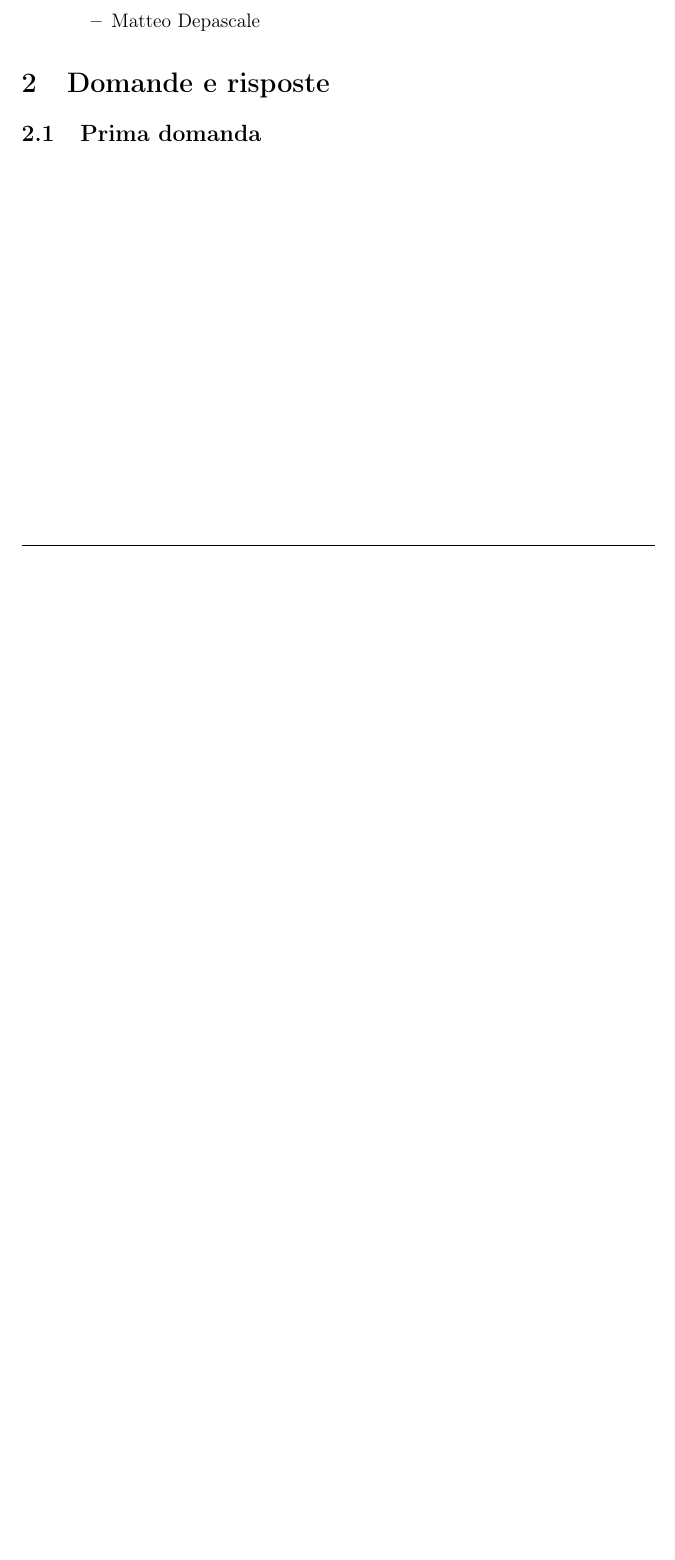
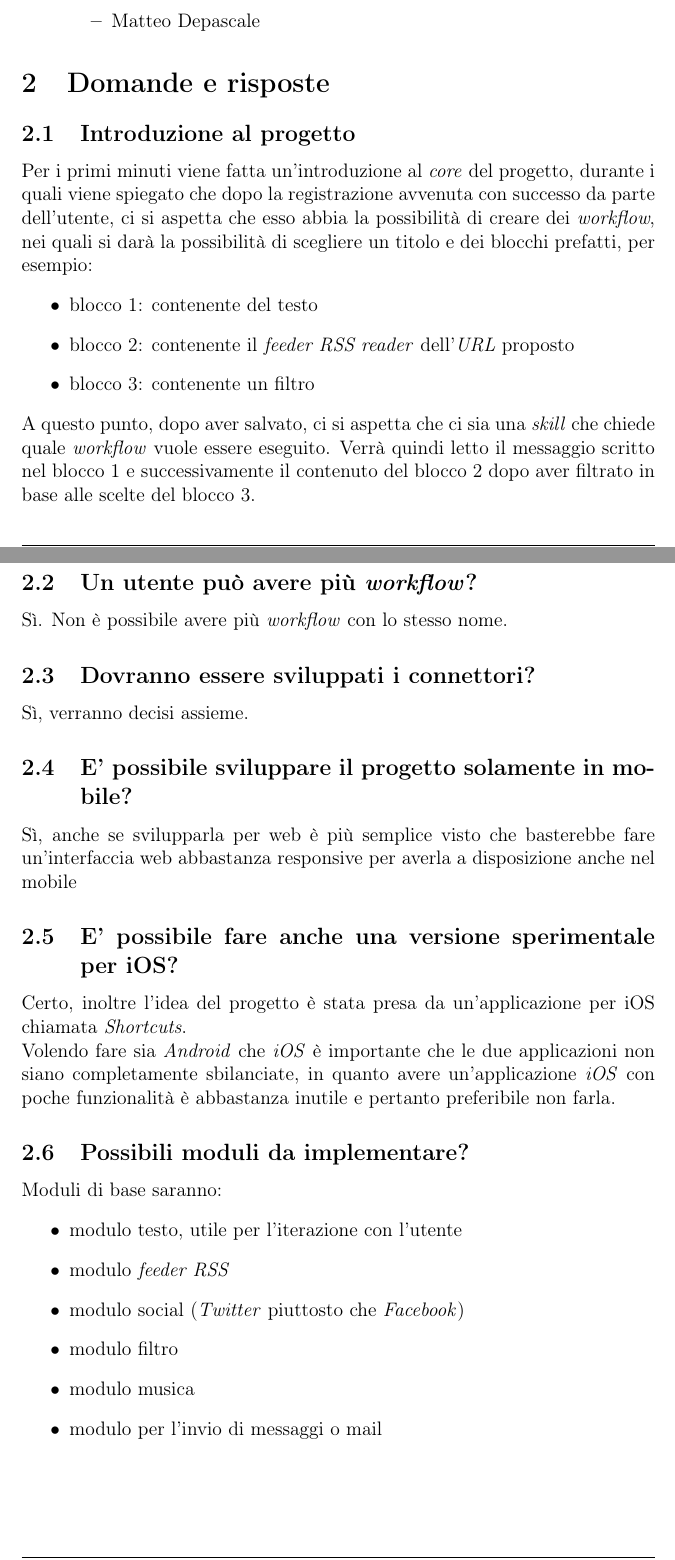
Before and after one commit to mirkofranco/ProgettoSWEDocumentazione, a LaTeX document (Esterni/Verbali/Verbale5122018/Verbale5122018.tex): part of page 4 of 4 before the commit and two parts of pages 4 and 5 of 7 after it, the two joined at a grey line, cut so that both start at the same text, the shorter picture padded with empty space. Compiled offline with pdfLaTeX.

Commit message:
prima stesura verbale

```diff
--- a/Esterni/Verbali/Verbale5122018/Verbale5122018.tex
+++ b/Esterni/Verbali/Verbale5122018/Verbale5122018.tex
@@ -74,6 +75,37 @@
 		\item Matteo Depascale
 		\end{itemize}
 	\end{itemize}
+
 	\section{Domande e risposte}
-	\subsection{Prima domanda}
+	\subsection{Introduzione al progetto}
+	Per i primi minuti viene fatta un'introduzione al \textit{core} del progetto, durante i quali viene spiegato che dopo la registrazione avvenuta con successo da parte dell'utente, ci si aspetta che esso abbia la possibilità di creare dei \textit{workflow}, nei quali si darà la possibilità di scegliere un titolo e dei blocchi prefatti, per esempio:
+	\begin{itemize}
+		\item blocco 1: contenente del testo
+		\item blocco 2: contenente il \textit{feeder RSS reader} dell'\textit{URL} proposto
+		\item blocco 3: contenente un filtro
+	\end{itemize}
+	A questo punto, dopo aver salvato, ci si aspetta che ci sia una \textit{skill} che chiede quale \textit{workflow} vuole essere eseguito. Verrà quindi letto il messaggio scritto nel blocco 1 e successivamente il contenuto del blocco 2 dopo aver filtrato in base alle scelte del blocco 3.
 
+	\subsection{Un utente può avere più \textit{workflow}?}
+	Sì. Non è possibile avere più \textit{workflow} con lo stesso nome.
+
+	\subsection{Dovranno essere sviluppati i connettori?}
+	Sì, verranno decisi assieme.
+
+	\subsection{E' possibile sviluppare il progetto solamente in mobile?}
+	Sì, anche se svilupparla per web è più semplice visto che basterebbe fare un'interfaccia web abbastanza responsive per averla a disposizione anche nel mobile
+
+	\subsection{E' possibile fare anche una versione sperimentale per iOS?}
+	Certo, inoltre l'idea del progetto è stata presa da un'applicazione per iOS chiamata \textit{Shortcuts}. \\
+	Volendo fare sia \textit{Android} che \textit{iOS} è importante che le due applicazioni non siano completamente sbilanciate, in quanto avere un'applicazione \textit{iOS} con poche funzionalità è abbastanza inutile e pertanto preferibile non farla.
+
+	\subsection{Possibili moduli da implementare?}
+	Moduli di base saranno:
+	\begin{itemize}
+		\item modulo testo, utile per l'iterazione con l'utente
+		\item modulo \textit{feeder RSS}
+		\item modulo social (\textit{Twitter} piuttosto che \textit{Facebook})
+		\item modulo filtro
+		\item modulo musica
+		\item modulo per l'invio di messaggi o mail
+	\end{itemize}
```
Also changed, not shown: Esterni/Verbali/Verbale5122018/Verbale5122018.tex (46 more changed lines).
